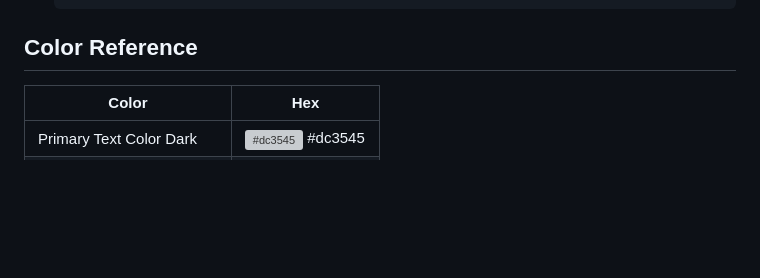
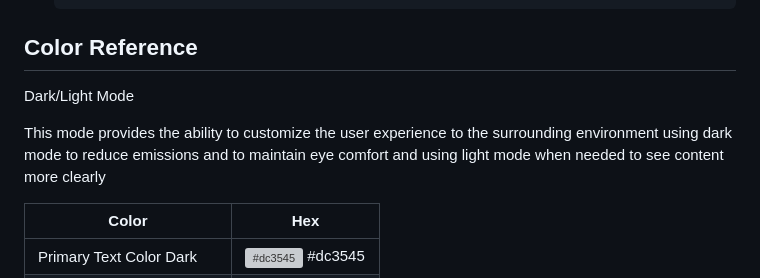
Before and after one commit to salim-mrw/Attacker, a Markdown page: web-page/README.md, the part around the change. GitHub-like rendering; blank space fills up the shorter version; grey boxes are pictures that could not be loaded.

```diff
--- a/web-page/README.md
+++ b/web-page/README.md
@@ -63,6 +63,10 @@ MVC advantages
 
 ## Color Reference
 
+Dark/Light Mode
+
+This mode provides the ability to customize the user experience to the surrounding environment using dark mode to reduce emissions and to maintain eye comfort and using light mode when needed to see content more clearly
+
 | Color             | Hex                                                                |
 | ----------------- | ------------------------------------------------------------------ |
 | Primary Text Color Dark | ![#dc3545](https://via.placeholder.com/10/dc3545?text=+) #dc3545 |
```
